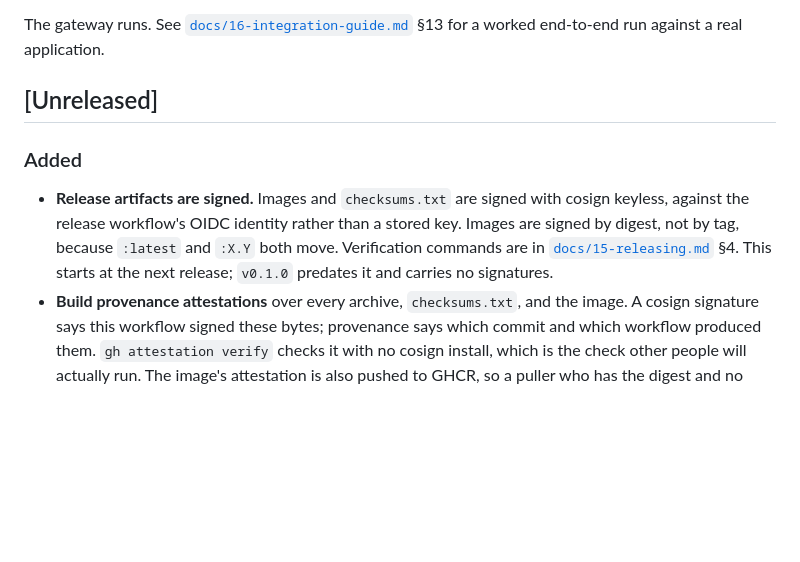
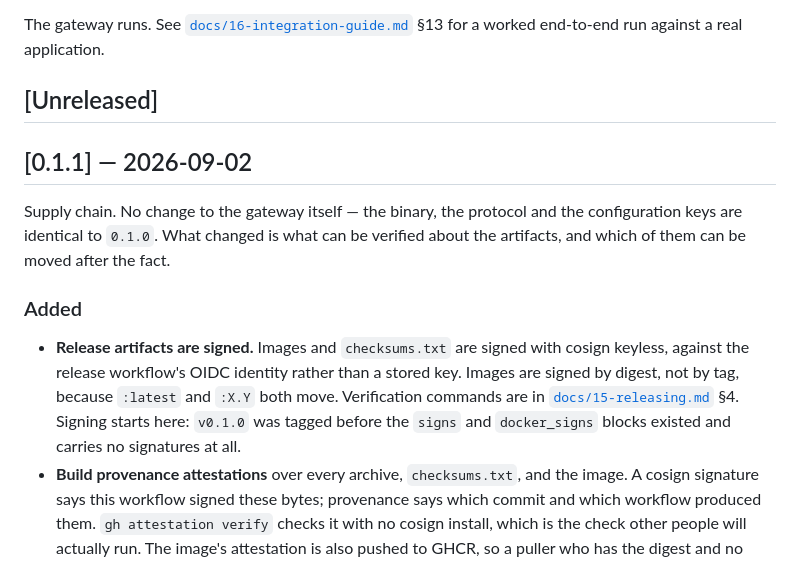
Before and after one commit to raghulj/sidecartunnel, a Markdown page: CHANGELOG.md, the part around the change. Rendered like a GitHub page; blank space fills up the shorter version.

Commit message:
Close 0.1.1 in the changelog (#4)
Everything under Unreleased is the supply-chain work and it all ships in this
tag. The gateway is byte-identical to 0.1.0; what changed is what can be
verified about the artifacts and which of them can still be moved.

```diff
--- a/CHANGELOG.md
+++ b/CHANGELOG.md
@@ -13,13 +13,20 @@ for a worked end-to-end run against a real application.
 
 ## [Unreleased]
 
+## [0.1.1] — 2026-09-02
+
+Supply chain. No change to the gateway itself — the binary, the protocol and the
+configuration keys are identical to `0.1.0`. What changed is what can be verified about the
+artifacts, and which of them can be moved after the fact.
+
 ### Added
 
 - **Release artifacts are signed.** Images and `checksums.txt` are signed with cosign
   keyless, against the release workflow's OIDC identity rather than a stored key. Images
   are signed by digest, not by tag, because `:latest` and `:X.Y` both move. Verification
-  commands are in [`docs/15-releasing.md`](docs/15-releasing.md) §4. This starts at the
-  next release; `v0.1.0` predates it and carries no signatures.
+  commands are in [`docs/15-releasing.md`](docs/15-releasing.md) §4. Signing starts here:
+  `v0.1.0` was tagged before the `signs` and `docker_signs` blocks existed and carries no
+  signatures at all.
 - **Build provenance attestations** over every archive, `checksums.txt`, and the image.
   A cosign signature says this workflow signed these bytes; provenance says which commit
   and which workflow produced them. `gh attestation verify` checks it with no cosign
```
